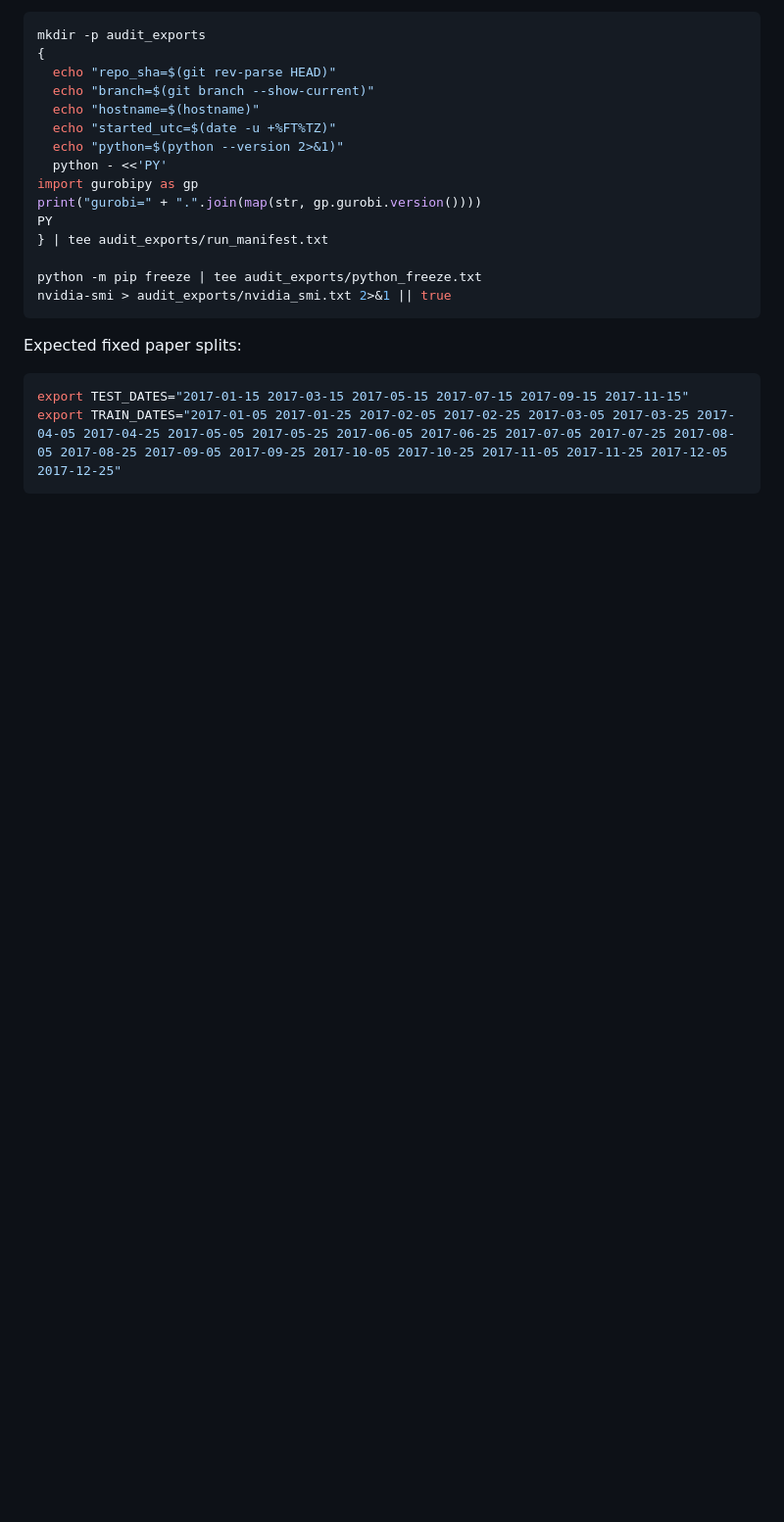
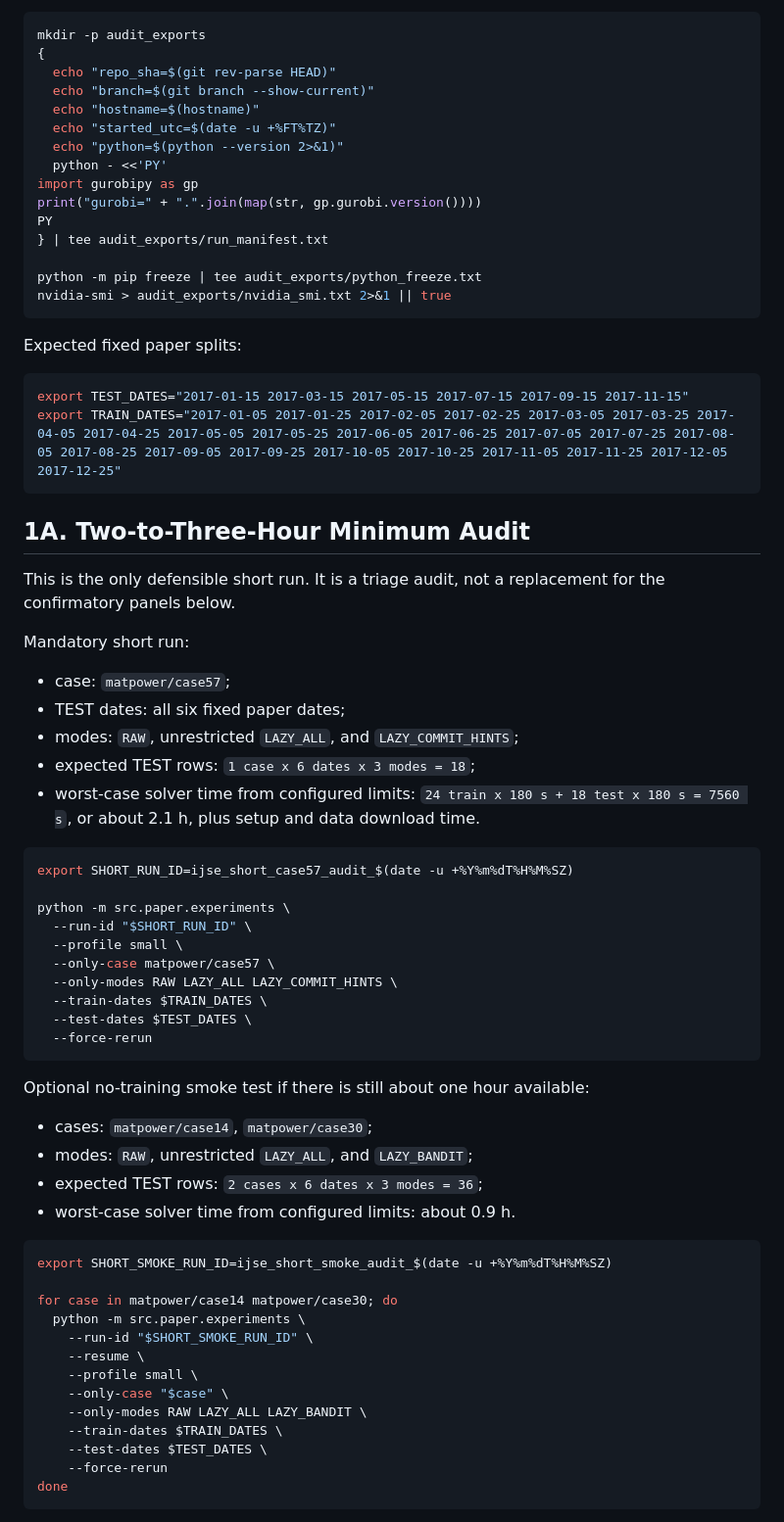
Before and after one commit to nemakgregor/SCUCa, a Markdown page: docs/ijse_experiment_audit_runbook.md, the part around one of its changes. Shown at 98% size. Drawn GitHub-style; blank space fills up the shorter version.

````diff
--- a/docs/ijse_experiment_audit_runbook.md
+++ b/docs/ijse_experiment_audit_runbook.md
@@ -66,3 +68,52 @@ Expected fixed paper splits:
 export TEST_DATES="2017-01-15 2017-03-15 2017-05-15 2017-07-15 2017-09-15 2017-11-15"
 export TRAIN_DATES="2017-01-05 2017-01-25 2017-02-05 2017-02-25 2017-03-05 2017-03-25 2017-04-05 2017-04-25 2017-05-05 2017-05-25 2017-06-05 2017-06-25 2017-07-05 2017-07-25 2017-08-05 2017-08-25 2017-09-05 2017-09-25 2017-10-05 2017-10-25 2017-11-05 2017-11-25 2017-12-05 2017-12-25"
 ```
+
+## 1A. Two-to-Three-Hour Minimum Audit
+
+This is the only defensible short run. It is a triage audit, not a replacement for the confirmatory panels below.
+
+Mandatory short run:
+
+- case: `matpower/case57`;
+- TEST dates: all six fixed paper dates;
+- modes: `RAW`, unrestricted `LAZY_ALL`, and `LAZY_COMMIT_HINTS`;
+- expected TEST rows: `1 case x 6 dates x 3 modes = 18`;
+- worst-case solver time from configured limits: `24 train x 180 s + 18 test x 180 s = 7560 s`, or about 2.1 h, plus setup and data download time.
+
+```bash
+export SHORT_RUN_ID=ijse_short_case57_audit_$(date -u +%Y%m%dT%H%M%SZ)
+
+python -m src.paper.experiments \
+  --run-id "$SHORT_RUN_ID" \
+  --profile small \
+  --only-case matpower/case57 \
+  --only-modes RAW LAZY_ALL LAZY_COMMIT_HINTS \
+  --train-dates $TRAIN_DATES \
+  --test-dates $TEST_DATES \
+  --force-rerun
+```
+
+Optional no-training smoke test if there is still about one hour available:
+
+- cases: `matpower/case14`, `matpower/case30`;
+- modes: `RAW`, unrestricted `LAZY_ALL`, and `LAZY_BANDIT`;
+- expected TEST rows: `2 cases x 6 dates x 3 modes = 36`;
+- worst-case solver time from configured limits: about 0.9 h.
+
+```bash
+export SHORT_SMOKE_RUN_ID=ijse_short_smoke_audit_$(date -u +%Y%m%dT%H%M%SZ)
+
+for case in matpower/case14 matpower/case30; do
+  python -m src.paper.experiments \
+    --run-id "$SHORT_SMOKE_RUN_ID" \
+    --resume \
+    --profile small \
+    --only-case "$case" \
+    --only-modes RAW LAZY_ALL LAZY_BANDIT \
+    --train-dates $TRAIN_DATES \
+    --test-dates $TEST_DATES \
+    --force-rerun
+done
+```
+
````
Also changed, not shown: other parts of docs/ijse_experiment_audit_runbook.md (+48 -0 lines).
